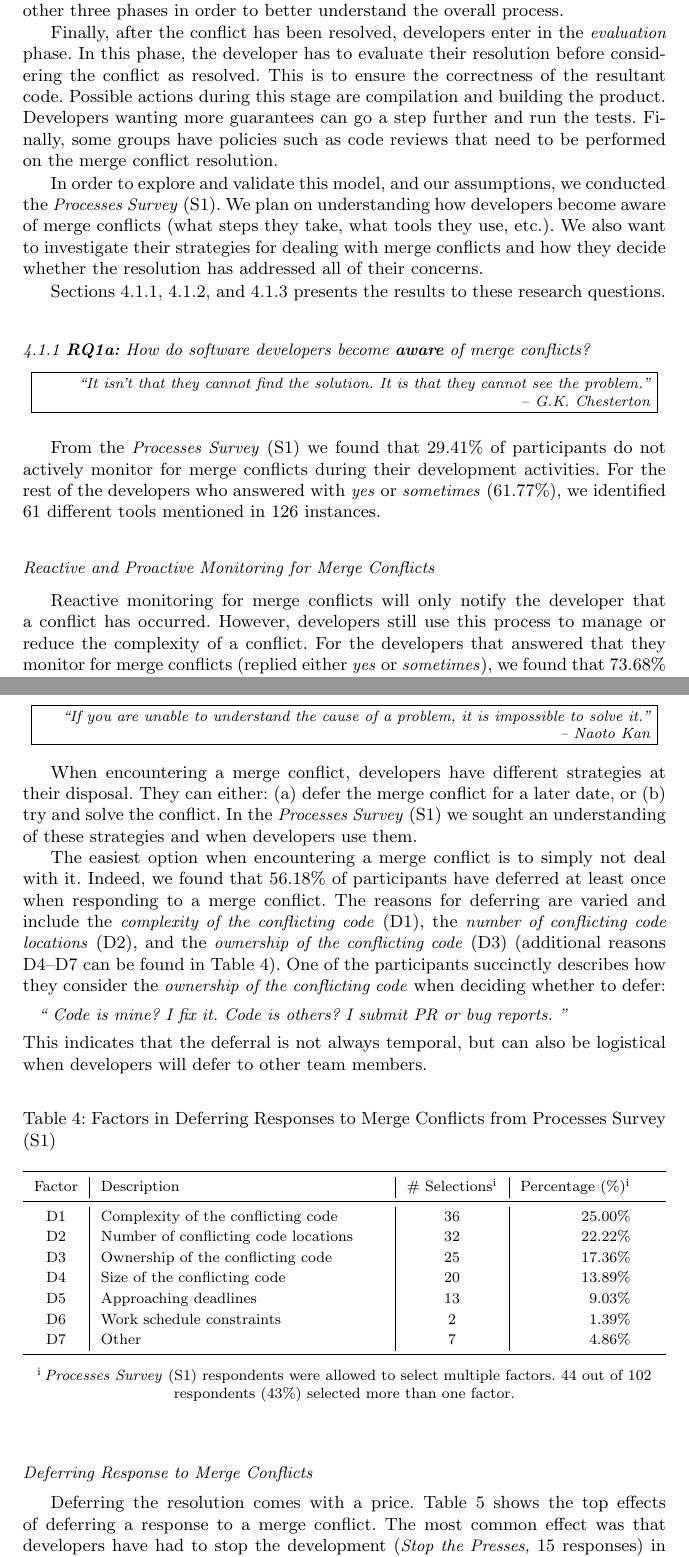
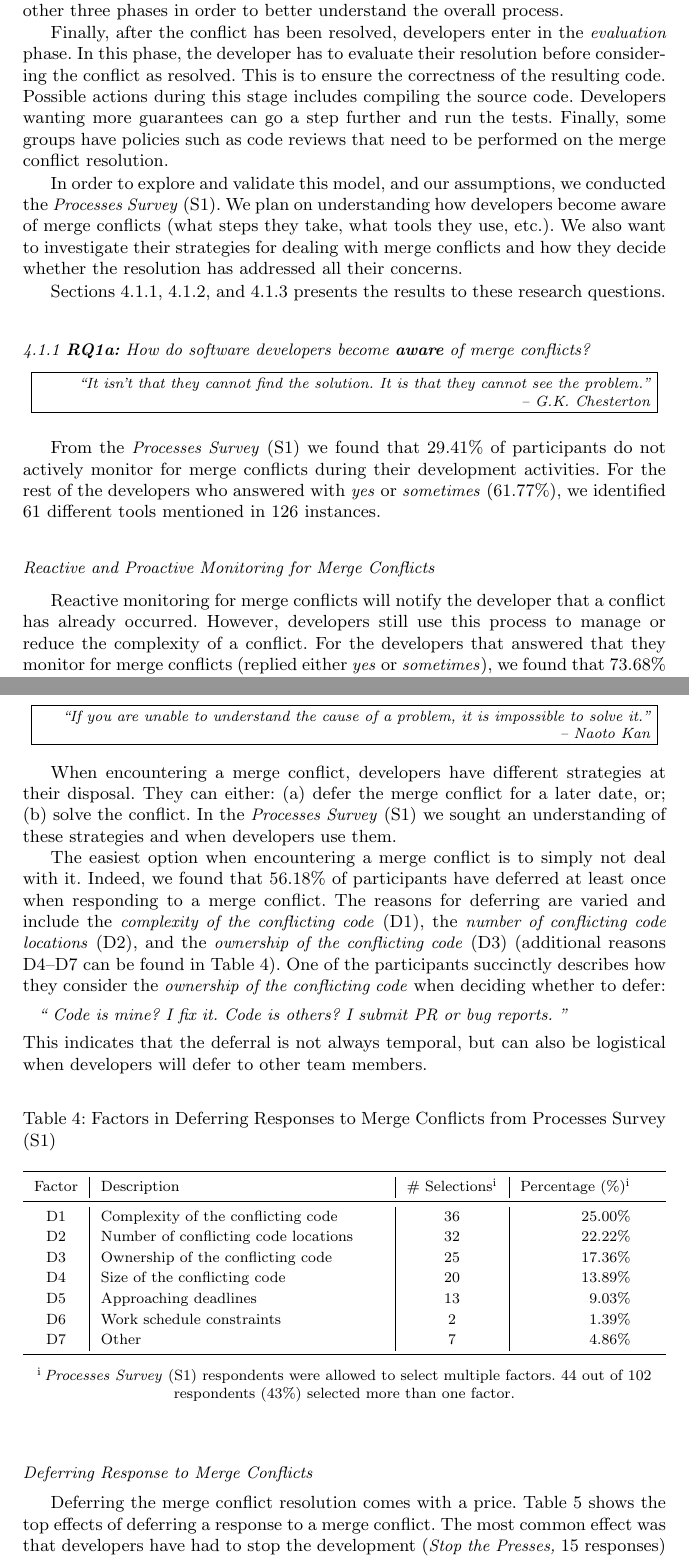
Before and after one commit to EPICLab/EMSE19-MergeConflicts, a LaTeX paper (main.tex, which reads RQ1.tex): two parts of pages 14 and 16 of 41, joined at a grey line, cut so that both start at the same text. Compiled offline with pdfLaTeX.

Commit message:
Changes to RQ1

```diff
--- a/RQ1.tex
+++ b/RQ1.tex
@@ -50,16 +50,17 @@ Therefore, we note that the resolution phase is important to the overall success
 \boldif{Evaluation is how developers check that their solution is correct}
 Finally, after the conflict has been resolved, developers enter in the \emph{evaluation} phase.
 In this phase, the developer has to evaluate their resolution before considering the conflict as resolved.
-This is to ensure the correctness of the resultant code.
-Possible actions during this stage are compilation and building the product.
+This is to ensure the correctness of the resulting code.
+Possible actions during this stage includes compiling the source code.
 Developers wanting more guarantees can go a step further and run the tests.
 Finally, some groups have policies such as code reviews that need to be performed on the merge conflict resolution.
 
 \boldif{To explore and validate this model, we asked developers to reflect upon how they become aware of merge conflicts, how they plan for merge conflict resolutions, and how they evaluate their resolutions in the \textit{Processes Survey}~(S1).}
 In order to explore and validate this model, and our assumptions, we conducted the \emph{Processes Survey}~(S1).
 We plan on understanding how developers become aware of merge conflicts (what steps they take, what tools they use, etc.).
-We also want to investigate their strategies for dealing with merge conflicts and how they decide whether the resolution has addressed all of their concerns.
+We also want to investigate their strategies for dealing with merge conflicts and how they decide whether the resolution has addressed all their concerns.
 
+%TODO CB Do we need this?
 \boldif{We present the results to these research questions in Sections~\ref{RQ1a}, \ref{RQ1b}, and \ref{RQ1c}.}
 Sections~\ref{RQ1a}, \ref{RQ1b}, and \ref{RQ1c} presents the results to these research questions.
 
@@ -76,8 +77,8 @@ For the rest of the developers who answered with \emph{yes} or \emph{sometimes}
 
 \nsubsection{Reactive and Proactive Monitoring for Merge Conflicts}
 
-\boldif{Reactive detection only notify developers that a merge conflict \emph{has happened}. Developers use it to minimize the size/complexity of the conflict, or it's impact on the team.}
-Reactive monitoring for merge conflicts will only notify the developer that a conflict has occurred.
+\boldif{Reactive detection only notifies developers that a merge conflict \emph{has happened}. Developers use it to minimize the size/complexity of the conflict, or it's impact on the team.}
+Reactive monitoring for merge conflicts will notify the developer that a conflict has already occurred.
 However, developers still use this process to manage or reduce the complexity of a conflict.
 For the developers that answered that they monitor for merge conflicts (replied either \emph{yes} or \emph{sometimes}), we found that 73.68\% (42 out of 57 responses; 4 respondents left this field blank) described reactive processes.
 For example, one developer said they use integration tools to detect merge problems before they advance to testing:
@@ -197,7 +198,7 @@ In addition, we identified \textbf{X} distinct categories of processes that deve
 
 \boldif{Developers use different strategies for dealing with MC}
 When encountering a merge conflict, developers have different strategies at their disposal.
-They can either: (a) defer the merge conflict for a later date, or (b) try and solve the conflict.
+They can either: (a) defer the merge conflict for a later date, or; (b) solve the conflict.
 In the \textit{Processes Survey}~(S1) we sought an understanding of these strategies and when developers use them.
 
 \boldif{The first option is that they might defer the MC, for a later time}
@@ -237,7 +236,7 @@ This indicates that the deferral is not always temporal, but can also be logisti
 \nsubsection{Deferring Response to Merge Conflicts}
 
 \boldif{Deferring can have bad consequences, including increased complexity and delaying features. Organizations have sometimes changed the policy to prevent this.}
-Deferring the resolution comes with a price.
+Deferring the merge conflict resolution comes with a price.
 Table~\ref{effects-deferral} shows the top effects of deferring a response to a merge conflict.
 The most common effect was that developers have had to stop the development (\emph{Stop the Presses,} 15 responses) in order to resolve the conflicts.
 The second most common effect is the \textit{increased complexity} of the conflicts (E2), as it was reported by 9 of our participants.
```
Also changed, not shown: RQ1.tex (10 more changed lines).
